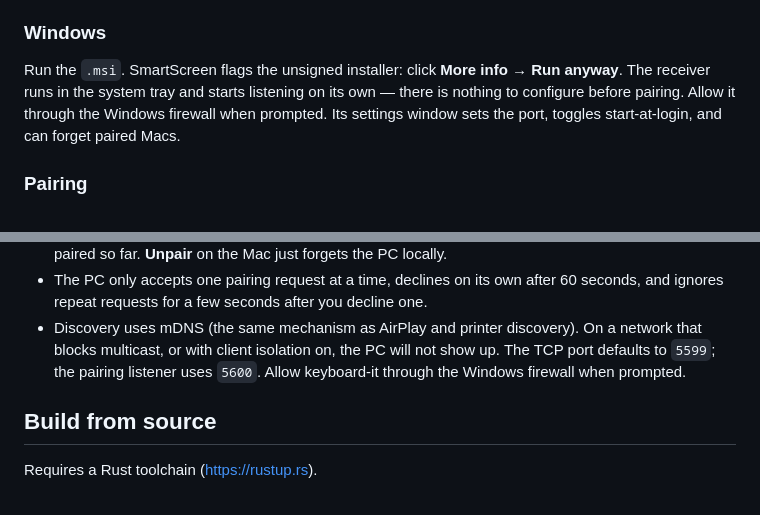
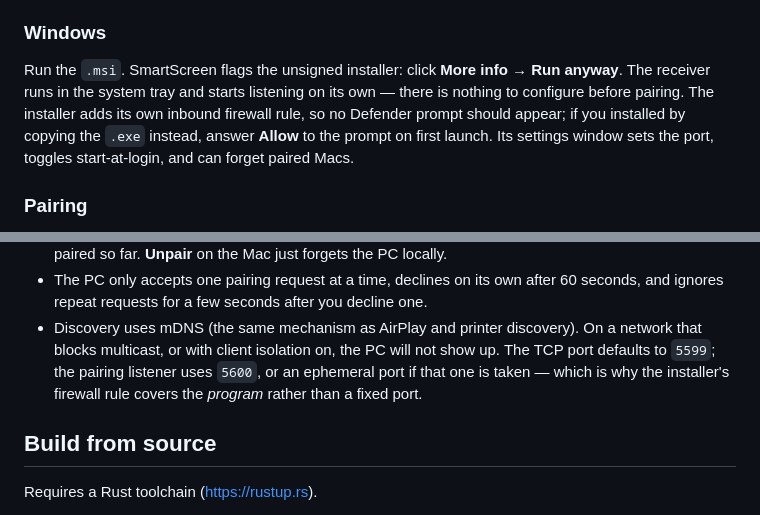
Before and after one commit to KutayOz/keyboard-it, a Markdown page: README.md, 2 parts joined by grey strips. Rendered like a GitHub page.

Commit message:
README: the installer now carries the firewall rule
The Windows section still told users to answer a Defender prompt that an MSI
install no longer shows, and pinned the pairing listener to 5600 without
mentioning the ephemeral fallback — which is the reason the packaged rule is
program-scoped rather than port-scoped.

Co-Authored-By: Claude Opus 5 <noreply@anthropic.com>

```diff
--- a/README.md
+++ b/README.md
@@ -90,8 +90,10 @@ normal cursor behavior.
 
 Run the `.msi`. SmartScreen flags the unsigned installer: click **More info → Run anyway**.
 The receiver runs in the system tray and starts listening on its own — there is nothing to
-configure before pairing. Allow it through the Windows firewall when prompted. Its settings
-window sets the port, toggles start-at-login, and can forget paired Macs.
+configure before pairing. The installer adds its own inbound firewall rule, so no Defender
+prompt should appear; if you installed by copying the `.exe` instead, answer **Allow** to
+the prompt on first launch. Its settings window sets the port, toggles start-at-login, and
+can forget paired Macs.
 
 ### Pairing
 
@@ -121,8 +123,9 @@ Other things worth knowing:
   and ignores repeat requests for a few seconds after you decline one.
 - Discovery uses mDNS (the same mechanism as AirPlay and printer discovery). On a network
   that blocks multicast, or with client isolation on, the PC will not show up. The TCP
-  port defaults to `5599`; the pairing listener uses `5600`. Allow keyboard-it through the
-  Windows firewall when prompted.
+  port defaults to `5599`; the pairing listener uses `5600`, or an ephemeral port if that
+  one is taken — which is why the installer's firewall rule covers the *program* rather
+  than a fixed port.
 
 ## Build from source
 
```
